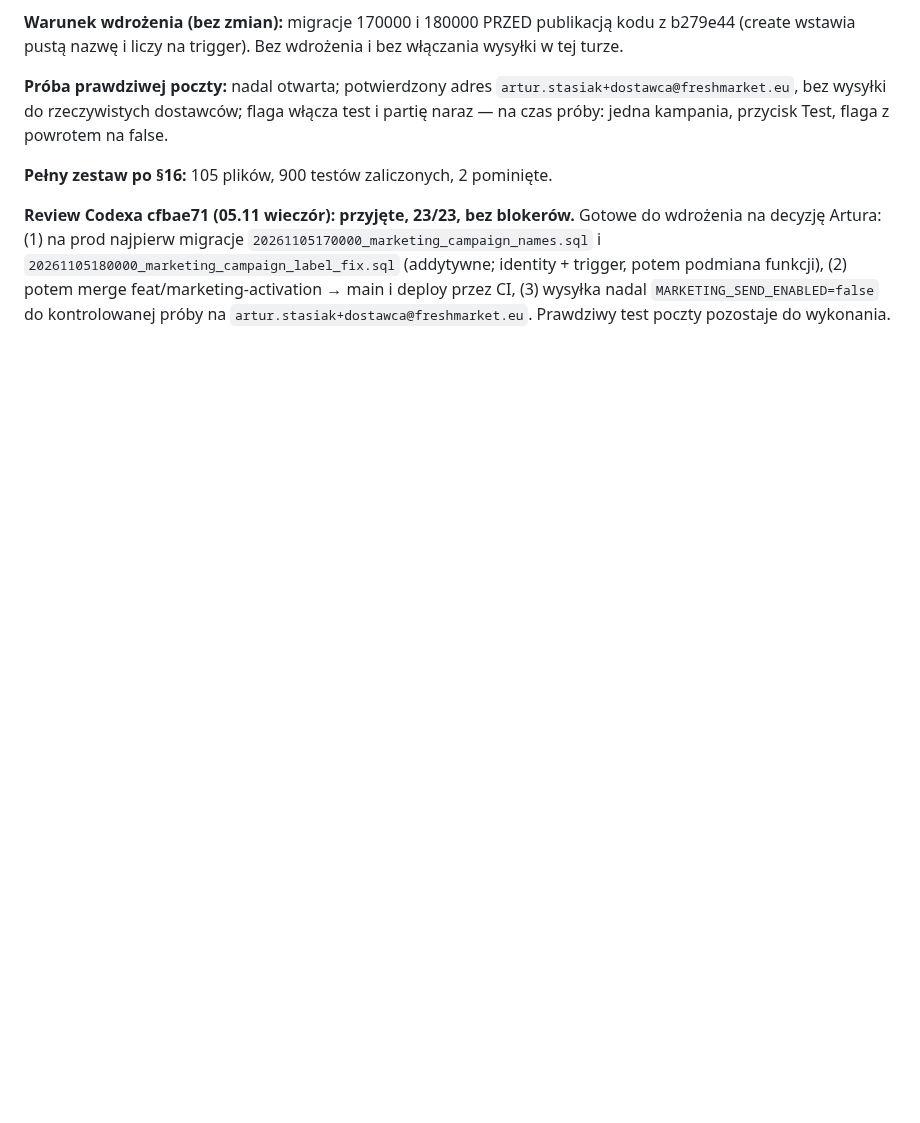
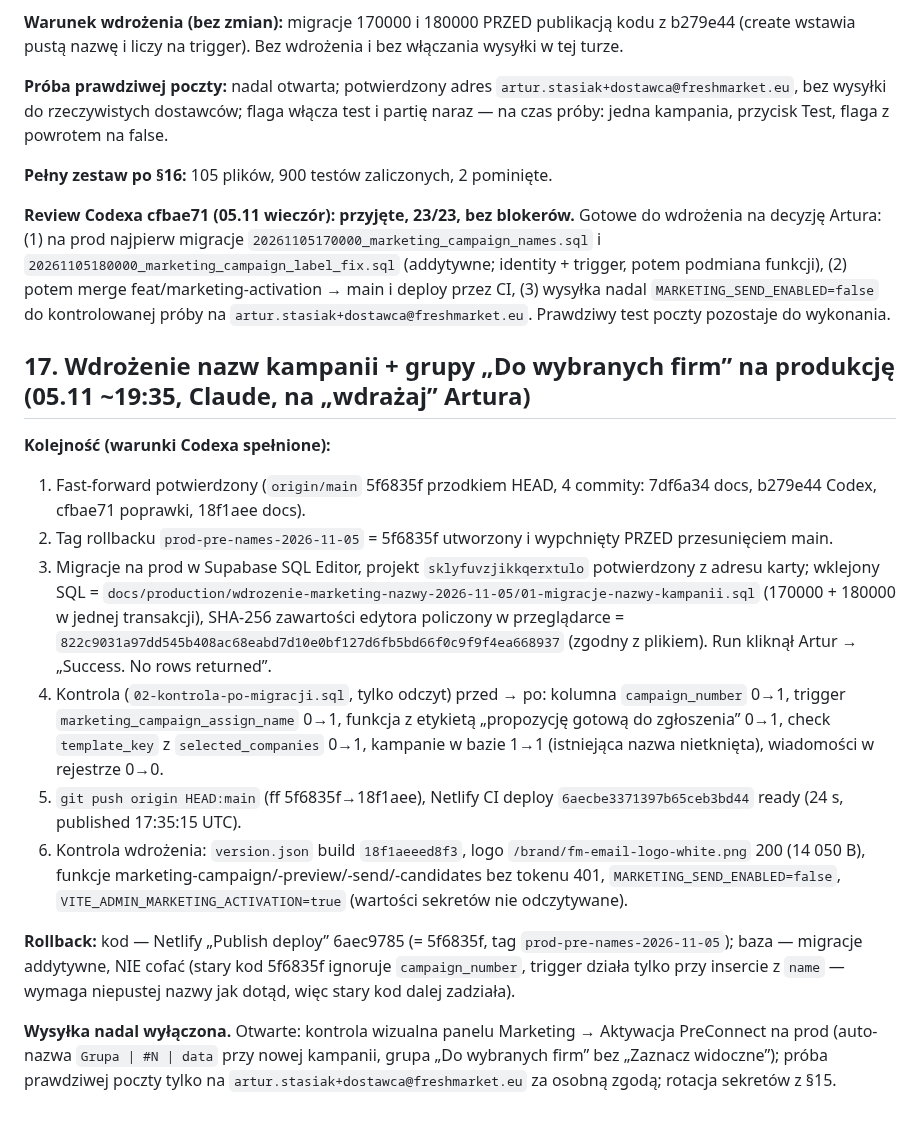
Before and after one commit to artursilvicola/freshmarket-app, a Markdown page: docs/production/MARKETING_AKTYWACJA_FAZA1_DLA_CODEXA.md, the part around the change. GitHub-like rendering; blank space fills up the shorter version.

Commit message:
docs: wdrożenie nazw kampanii + grupy „Do wybranych firm” na prod 05.11 (§17: migracje, tag rollbacku, deploy 6aecbe33, kontrola)
Co-Authored-By: Claude Fable 5.1 <noreply@anthropic.com>

```diff
--- a/docs/production/MARKETING_AKTYWACJA_FAZA1_DLA_CODEXA.md
+++ b/docs/production/MARKETING_AKTYWACJA_FAZA1_DLA_CODEXA.md
@@ -413,3 +413,17 @@ Warunki: `.env.test` z poprawnym `service_role` (walidator OK, rola JWT `service
 **Pełny zestaw po §16:** 105 plików, 900 testów zaliczonych, 2 pominięte.
 
 **Review Codexa cfbae71 (05.11 wieczór): przyjęte, 23/23, bez blokerów.** Gotowe do wdrożenia na decyzję Artura: (1) na prod najpierw migracje `20261105170000_marketing_campaign_names.sql` i `20261105180000_marketing_campaign_label_fix.sql` (addytywne; identity + trigger, potem podmiana funkcji), (2) potem merge feat/marketing-activation → main i deploy przez CI, (3) wysyłka nadal `MARKETING_SEND_ENABLED=false` do kontrolowanej próby na `artur.stasiak+dostawca@freshmarket.eu`. Prawdziwy test poczty pozostaje do wykonania.
+
+## 17. Wdrożenie nazw kampanii + grupy „Do wybranych firm” na produkcję (05.11 ~19:35, Claude, na „wdrażaj” Artura)
+
+**Kolejność (warunki Codexa spełnione):**
+1. Fast-forward potwierdzony (`origin/main` 5f6835f przodkiem HEAD, 4 commity: 7df6a34 docs, b279e44 Codex, cfbae71 poprawki, 18f1aee docs).
+2. Tag rollbacku `prod-pre-names-2026-11-05` = 5f6835f utworzony i wypchnięty PRZED przesunięciem main.
+3. Migracje na prod w Supabase SQL Editor, projekt `sklyfuvzjikkqerxtulo` potwierdzony z adresu karty; wklejony SQL = `docs/production/wdrozenie-marketing-nazwy-2026-11-05/01-migracje-nazwy-kampanii.sql` (170000 + 180000 w jednej transakcji), SHA-256 zawartości edytora policzony w przeglądarce = `822c9031a97dd545b408ac68eabd7d10e0bf127d6fb5bd66f0c9f9f4ea668937` (zgodny z plikiem). Run kliknął Artur → „Success. No rows returned”.
+4. Kontrola (`02-kontrola-po-migracji.sql`, tylko odczyt) przed → po: kolumna `campaign_number` 0→1, trigger `marketing_campaign_assign_name` 0→1, funkcja z etykietą „propozycję gotową do zgłoszenia” 0→1, check `template_key` z `selected_companies` 0→1, kampanie w bazie 1→1 (istniejąca nazwa nietknięta), wiadomości w rejestrze 0→0.
+5. `git push origin HEAD:main` (ff 5f6835f→18f1aee), Netlify CI deploy `6aecbe3371397b65ceb3bd44` ready (24 s, published 17:35:15 UTC).
+6. Kontrola wdrożenia: `version.json` build `18f1aeeed8f3`, logo `/brand/fm-email-logo-white.png` 200 (14 050 B), funkcje marketing-campaign/-preview/-send/-candidates bez tokenu 401, `MARKETING_SEND_ENABLED=false`, `VITE_ADMIN_MARKETING_ACTIVATION=true` (wartości sekretów nie odczytywane).
+
+**Rollback:** kod — Netlify „Publish deploy” 6aec9785 (= 5f6835f, tag `prod-pre-names-2026-11-05`); baza — migracje addytywne, NIE cofać (stary kod 5f6835f ignoruje `campaign_number`, trigger działa tylko przy insercie z `name` — wymaga niepustej nazwy jak dotąd, więc stary kod dalej zadziała).
+
+**Wysyłka nadal wyłączona.** Otwarte: kontrola wizualna panelu Marketing → Aktywacja PreConnect na prod (auto-nazwa `Grupa | #N | data` przy nowej kampanii, grupa „Do wybranych firm” bez „Zaznacz widoczne”); próba prawdziwej poczty tylko na `artur.stasiak+dostawca@freshmarket.eu` za osobną zgodą; rotacja sekretów z §15.
```
